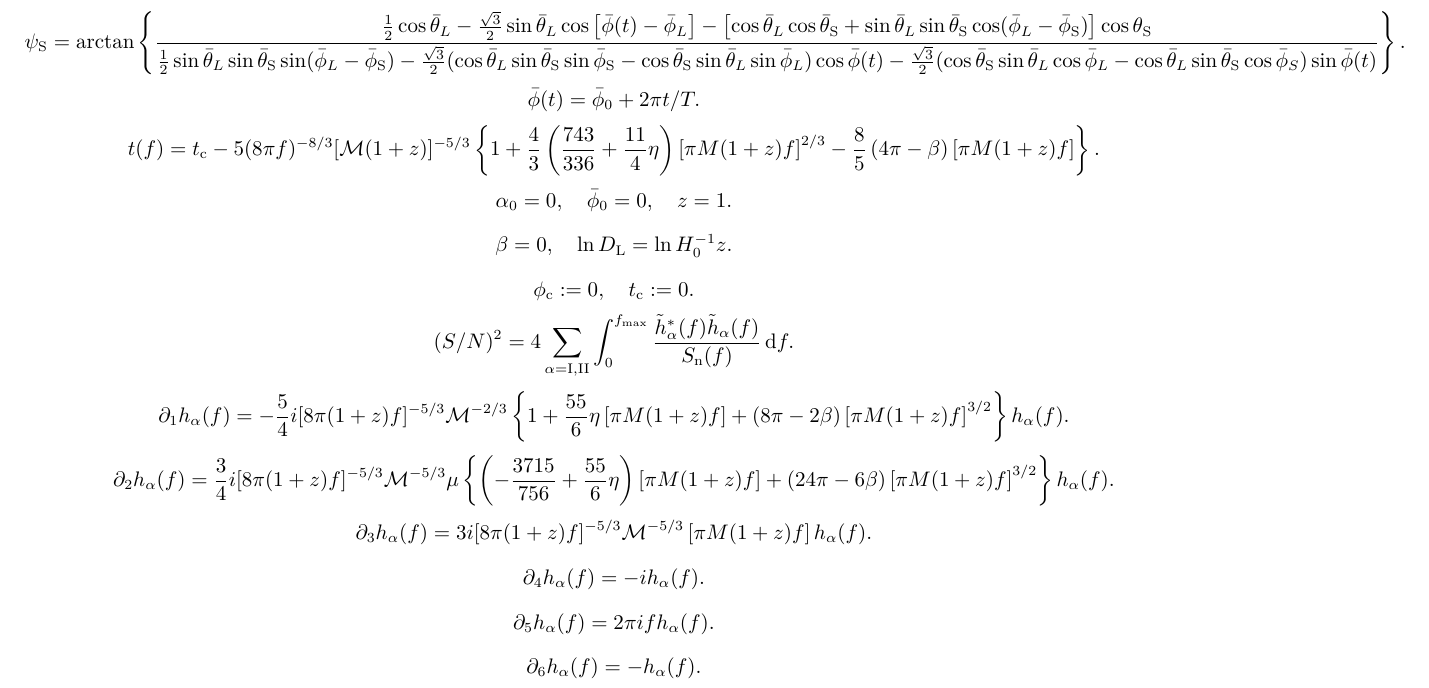
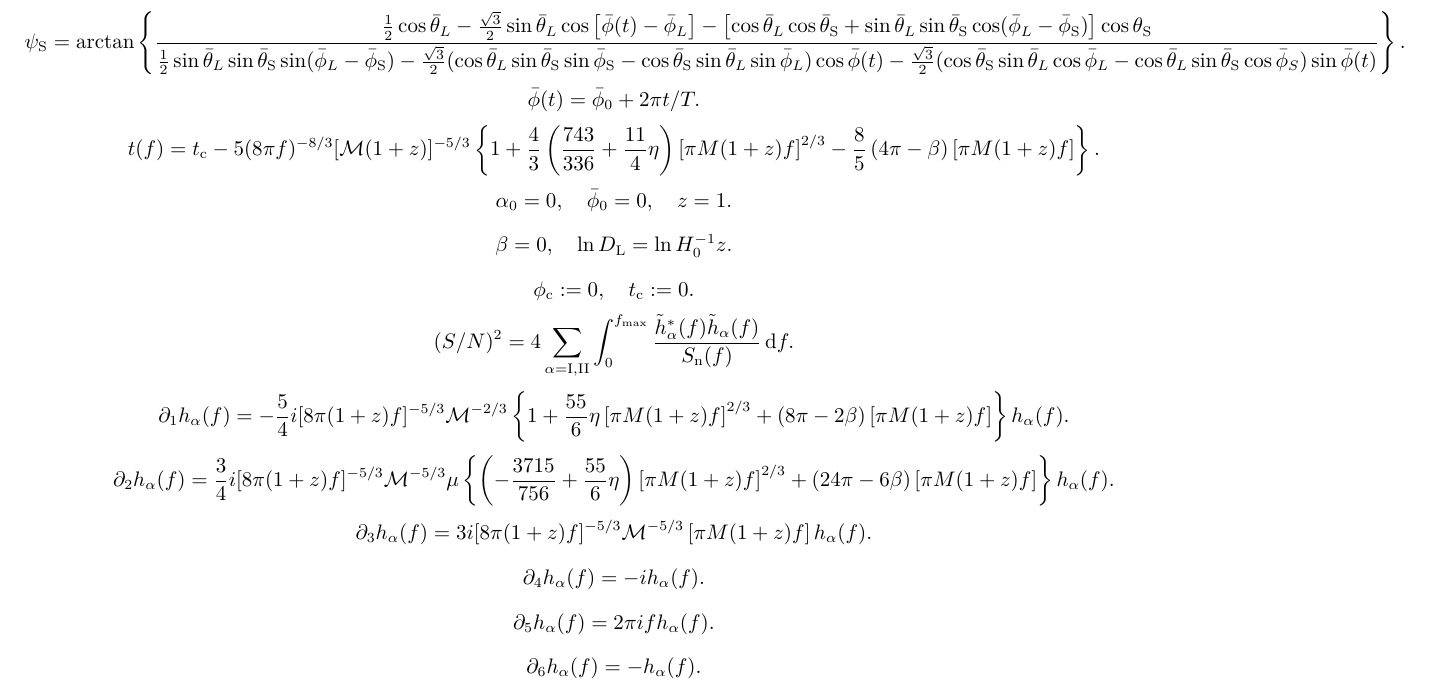
Before and after one commit to GasinAn/GW-FisherMatrix, a LaTeX document (notes.tex): part of page 2 of 2, cut so that both start at the same text. Compiled offline with XeLaTeX.

Commit message:
fix mistakes of partial_M and partial_mu of SMBH in notes

```diff
--- a/notes.tex
+++ b/notes.tex
@@ -172,10 +172,10 @@
         (S/N)^2=4\sum_{\alpha=\text{I},\text{II}}\int_{0}^{f_\text{max}}\frac{\tilde{h}_\alpha^*(f)\tilde{h}_\alpha(f)}{S_\text{n}(f)}\,\d f.
     \end{equation*}
     \begin{equation*}
-        \partial_1h_\alpha(f)=-\frac{5}{4}i[8\pi(1+z)f]^{-5/3}\mathcal{M}^{-2/3}\left\{1+\frac{55}{6}\eta\left[\pi  M(1+z)f\right]+(8\pi-2\beta)\left[\pi  M(1+z)f\right]^{3/2}\right\}h_\alpha(f).
+        \partial_1h_\alpha(f)=-\frac{5}{4}i[8\pi(1+z)f]^{-5/3}\mathcal{M}^{-2/3}\left\{1+\frac{55}{6}\eta\left[\pi  M(1+z)f\right]^{2/3}+(8\pi-2\beta)\left[\pi  M(1+z)f\right]\right\}h_\alpha(f).
     \end{equation*}
     \begin{equation*}
-        \partial_2h_\alpha(f)=\frac{3}{4}i[8\pi(1+z)f]^{-5/3}\mathcal{M}^{-5/3}\mu\left\{\left(-\frac{3715}{756}+\frac{55}{6}\eta\right)\left[\pi  M(1+z)f\right]+(24\pi-6\beta)\left[\pi  M(1+z)f\right]^{3/2}\right\}h_\alpha(f).
+        \partial_2h_\alpha(f)=\frac{3}{4}i[8\pi(1+z)f]^{-5/3}\mathcal{M}^{-5/3}\mu\left\{\left(-\frac{3715}{756}+\frac{55}{6}\eta\right)\left[\pi  M(1+z)f\right]^{2/3}+(24\pi-6\beta)\left[\pi  M(1+z)f\right]\right\}h_\alpha(f).
     \end{equation*}
     \begin{equation*}
         \partial_3h_\alpha(f)=3i[8\pi(1+z)f]^{-5/3}\mathcal{M}^{-5/3}\left[\pi  M(1+z)f\right]h_\alpha(f).
```
Also changed, not shown: notes.pdf.
